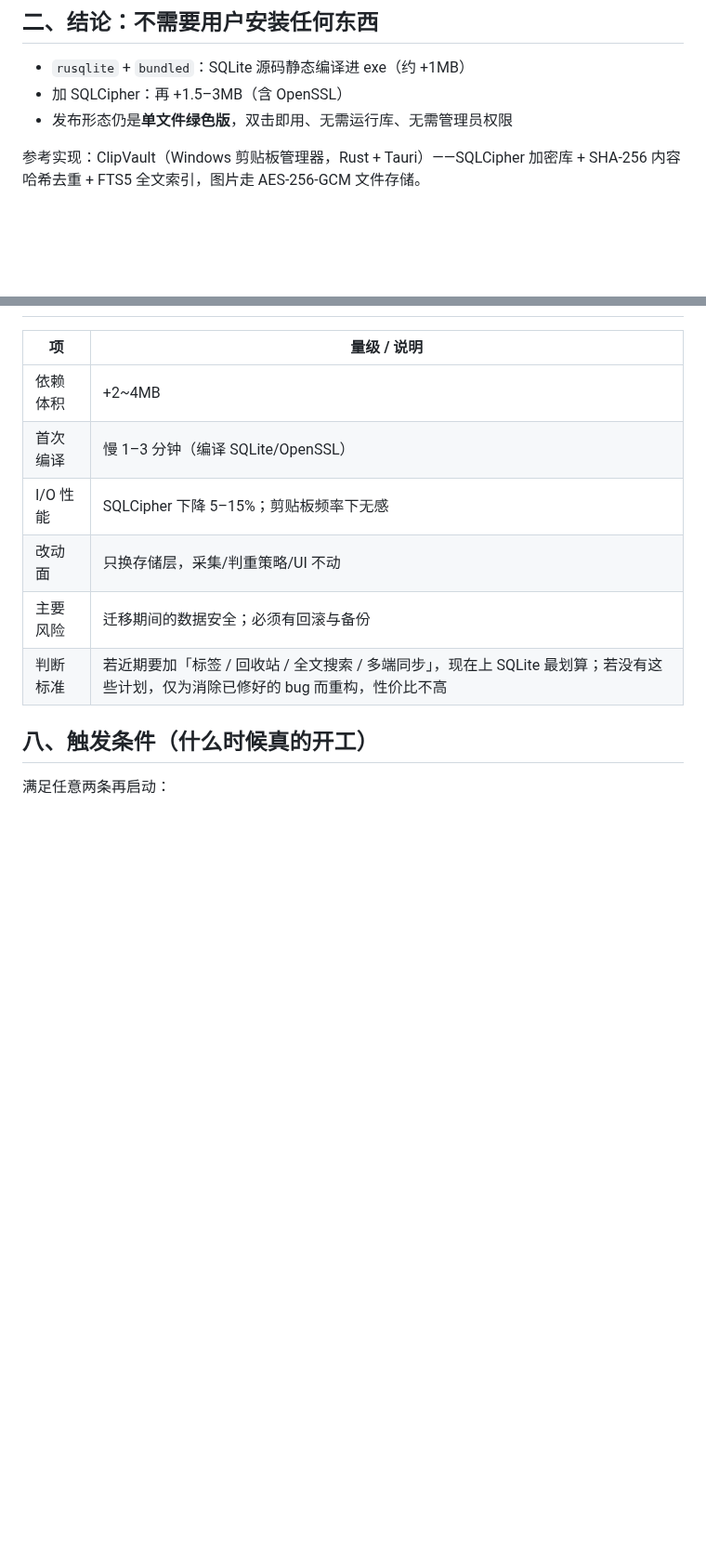
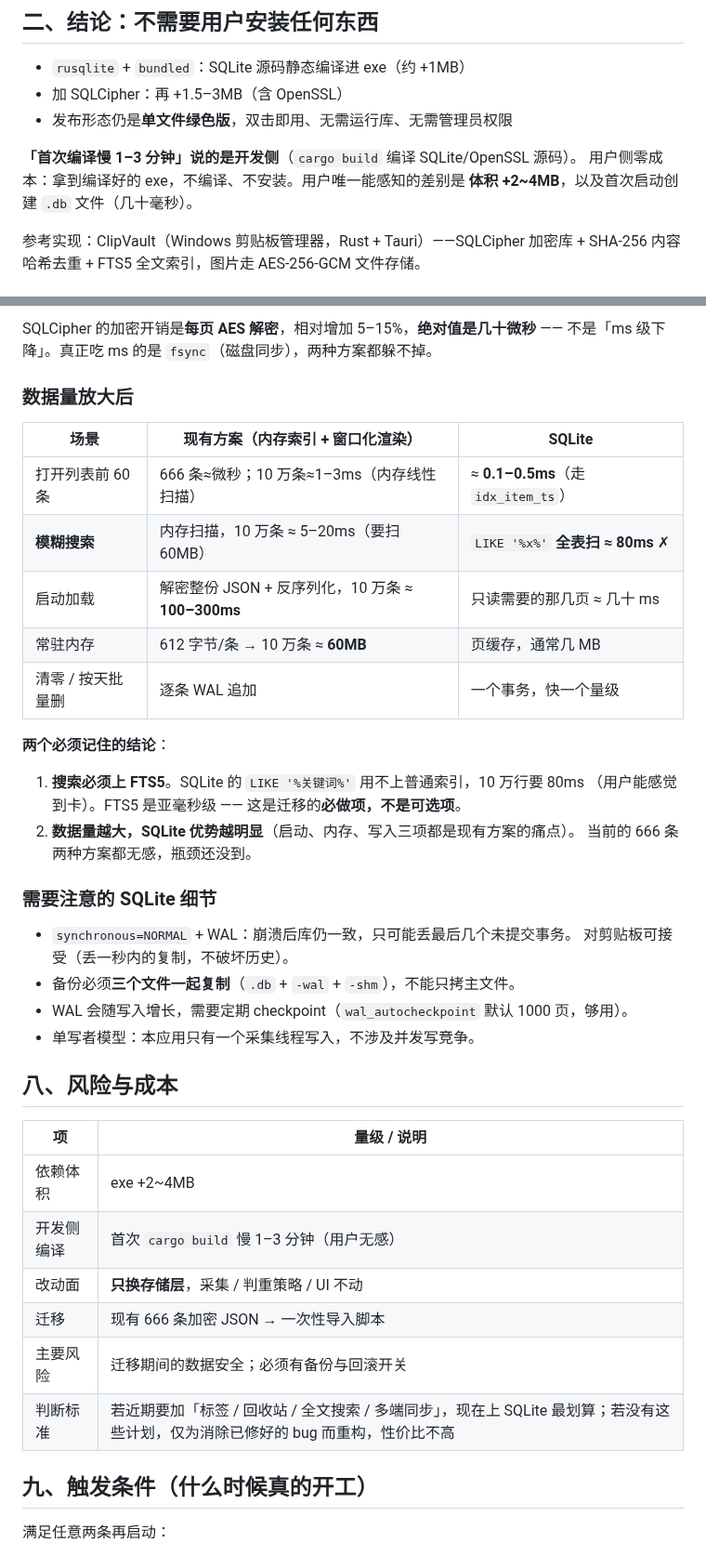
Before and after one commit to kunge9106/self_clipboard, a Markdown page: docs/plan-sqlite-storage.md, 2 parts joined by grey strips. Shown at 93% size. Rendered like a GitHub page; blank space fills up the shorter version.

```diff
--- a/docs/plan-sqlite-storage.md
+++ b/docs/plan-sqlite-storage.md
@@ -26,6 +26,10 @@ SQLCipher（SQLite 的加密分支）可以让「加密」与「可查询」共
 - `rusqlite` + `bundled`：SQLite 源码静态编译进 exe（约 +1MB）
 - 加 SQLCipher：再 +1.5–3MB（含 OpenSSL）
 - 发布形态仍是**单文件绿色版**，双击即用、无需运行库、无需管理员权限
+
+**「首次编译慢 1–3 分钟」说的是开发侧**（`cargo build` 编译 SQLite/OpenSSL 源码）。
+用户侧零成本：拿到编译好的 exe，不编译、不安装。用户唯一能感知的差别是
+**体积 +2~4MB**，以及首次启动创建 `.db` 文件（几十毫秒）。
 
 参考实现：ClipVault（Windows 剪贴板管理器，Rust + Tauri）——SQLCipher 加密库 +
 SHA-256 内容哈希去重 + FTS5 全文索引，图片走 AES-256-GCM 文件存储。
@@ -108,14 +160,43 @@ CREATE TABLE pin (
+SQLCipher 的加密开销是**每页 AES 解密**，相对增加 5–15%，**绝对值是几十微秒** ——
+不是「ms 级下降」。真正吃 ms 的是 `fsync`（磁盘同步），两种方案都躲不掉。
+
+### 数据量放大后
+
+| 场景 | 现有方案（内存索引 + 窗口化渲染） | SQLite |
+|---|---|---|
+| 打开列表前 60 条 | 666 条≈微秒；10 万条≈1–3ms（内存线性扫描） | ≈ **0.1–0.5ms**（走 `idx_item_ts`） |
+| **模糊搜索** | 内存扫描，10 万条 ≈ 5–20ms（要扫 60MB） | `LIKE '%x%'` **全表扫 ≈ 80ms** ✗ |
+| 启动加载 | 解密整份 JSON + 反序列化，10 万条 ≈ **100–300ms** | 只读需要的那几页 ≈ 几十 ms |
+| 常驻内存 | 612 字节/条 → 10 万条 ≈ **60MB** | 页缓存，通常几 MB |
+| 清零 / 按天批量删 | 逐条 WAL 追加 | 一个事务，快一个量级 |
+
+**两个必须记住的结论**：
+
+1. **搜索必须上 FTS5**。SQLite 的 `LIKE '%关键词%'` 用不上普通索引，10 万行要 80ms
+   （用户能感觉到卡）。FTS5 是亚毫秒级 —— 这是迁移的**必做项，不是可选项**。
+2. **数据量越大，SQLite 优势越明显**（启动、内存、写入三项都是现有方案的痛点）。
+   当前的 666 条两种方案都无感，瓶颈还没到。
+
+### 需要注意的 SQLite 细节
+
+- `synchronous=NORMAL` + WAL：崩溃后库仍一致，只可能丢最后几个未提交事务。
+  对剪贴板可接受（丢一秒内的复制，不破坏历史）。
+- 备份必须**三个文件一起复制**（`.db` + `-wal` + `-shm`），不能只拷主文件。
+- WAL 会随写入增长，需要定期 checkpoint（`wal_autocheckpoint` 默认 1000 页，够用）。
+- 单写者模型：本应用只有一个采集线程写入，不涉及并发写竞争。
+
+## 八、风险与成本
 
 | 项 | 量级 / 说明 |
 |---|---|
-| 依赖体积 | +2~4MB |
-| 首次编译 | 慢 1–3 分钟（编译 SQLite/OpenSSL） |
-| I/O 性能 | SQLCipher 下降 5–15%；剪贴板频率下无感 |
-| 改动面 | 只换存储层，采集/判重策略/UI 不动 |
-| 主要风险 | 迁移期间的数据安全；必须有回滚与备份 |
+| 依赖体积 | exe +2~4MB |
+| 开发侧编译 | 首次 `cargo build` 慢 1–3 分钟（用户无感） |
+| 改动面 | **只换存储层**，采集 / 判重策略 / UI 不动 |
+| 迁移 | 现有 666 条加密 JSON → 一次性导入脚本 |
+| 主要风险 | 迁移期间的数据安全；必须有备份与回滚开关 |
 | 判断标准 | 若近期要加「标签 / 回收站 / 全文搜索 / 多端同步」，现在上 SQLite 最划算；若没有这些计划，仅为消除已修好的 bug 而重构，性价比不高 |
 
-## 八、触发条件（什么时候真的开工）
+## 九、触发条件（什么时候真的开工）
 
 满足任意两条再启动：
 
```
Also changed, not shown: other parts of docs/plan-sqlite-storage.md (+49 -1 lines).
